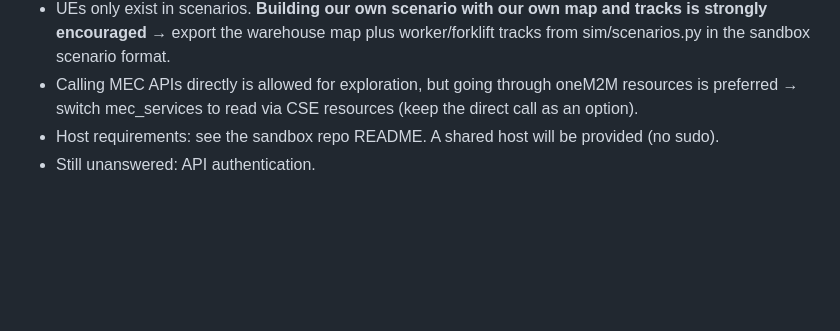
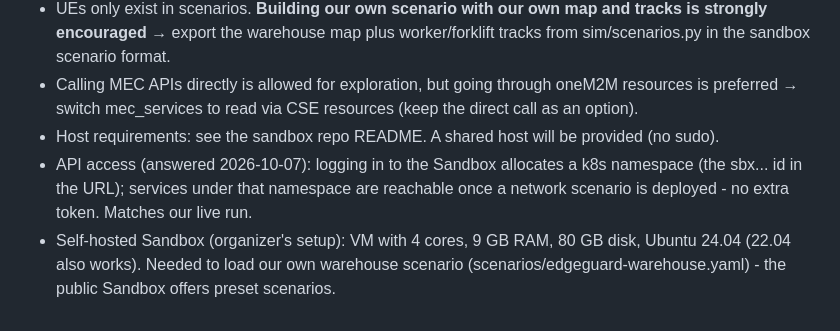
Before and after one commit to ljw22112/Edgeguard, a Markdown page: docs/NEXT_STEPS.md, the part around the change. Drawn GitHub-style; blank space fills up the shorter version.

Commit message:
Notes: Sandbox API access and self-hosting requirements (organizer answer)
Co-Authored-By: Claude Opus 5.5 <noreply@anthropic.com>
Claude-Session: https://claude.ai/code/session_01MNBPuHt8REYo463DnF9BtM

```diff
--- a/docs/NEXT_STEPS.md
+++ b/docs/NEXT_STEPS.md
@@ -55,4 +55,7 @@ python -m pytest -q
 - UEs only exist in scenarios. **Building our own scenario with our own map and tracks is strongly encouraged** → export the warehouse map plus worker/forklift tracks from sim/scenarios.py in the sandbox scenario format.
 - Calling MEC APIs directly is allowed for exploration, but going through oneM2M resources is preferred → switch mec_services to read via CSE resources (keep the direct call as an option).
 - Host requirements: see the sandbox repo README. A shared host will be provided (no sudo).
-- Still unanswered: API authentication.
+- API access (answered 2026-10-07): logging in to the Sandbox allocates a k8s namespace (the sbx... id in the URL);
+  services under that namespace are reachable once a network scenario is deployed - no extra token. Matches our live run.
+- Self-hosted Sandbox (organizer's setup): VM with 4 cores, 9 GB RAM, 80 GB disk, Ubuntu 24.04 (22.04 also works).
+  Needed to load our own warehouse scenario (scenarios/edgeguard-warehouse.yaml) - the public Sandbox offers preset scenarios.
```
